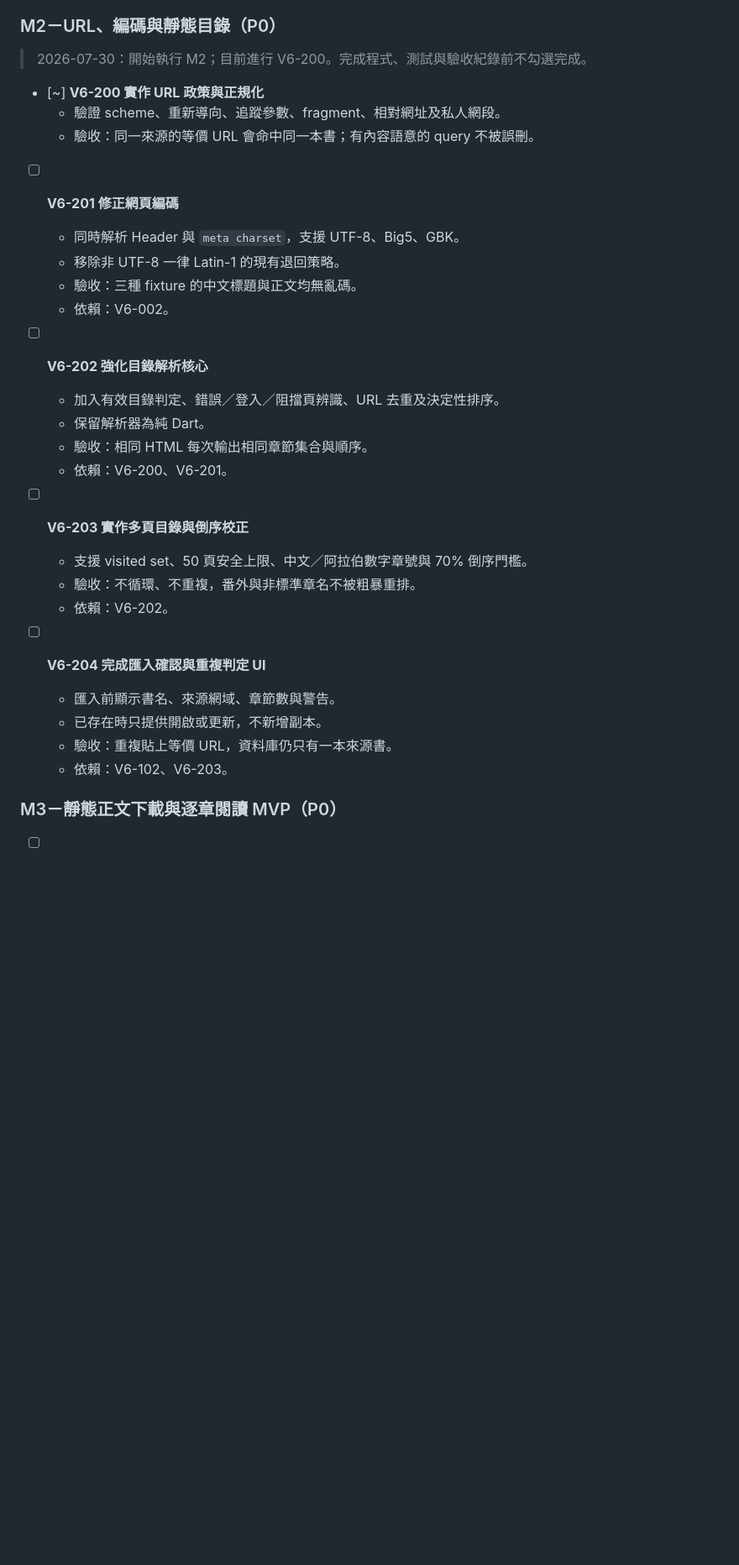
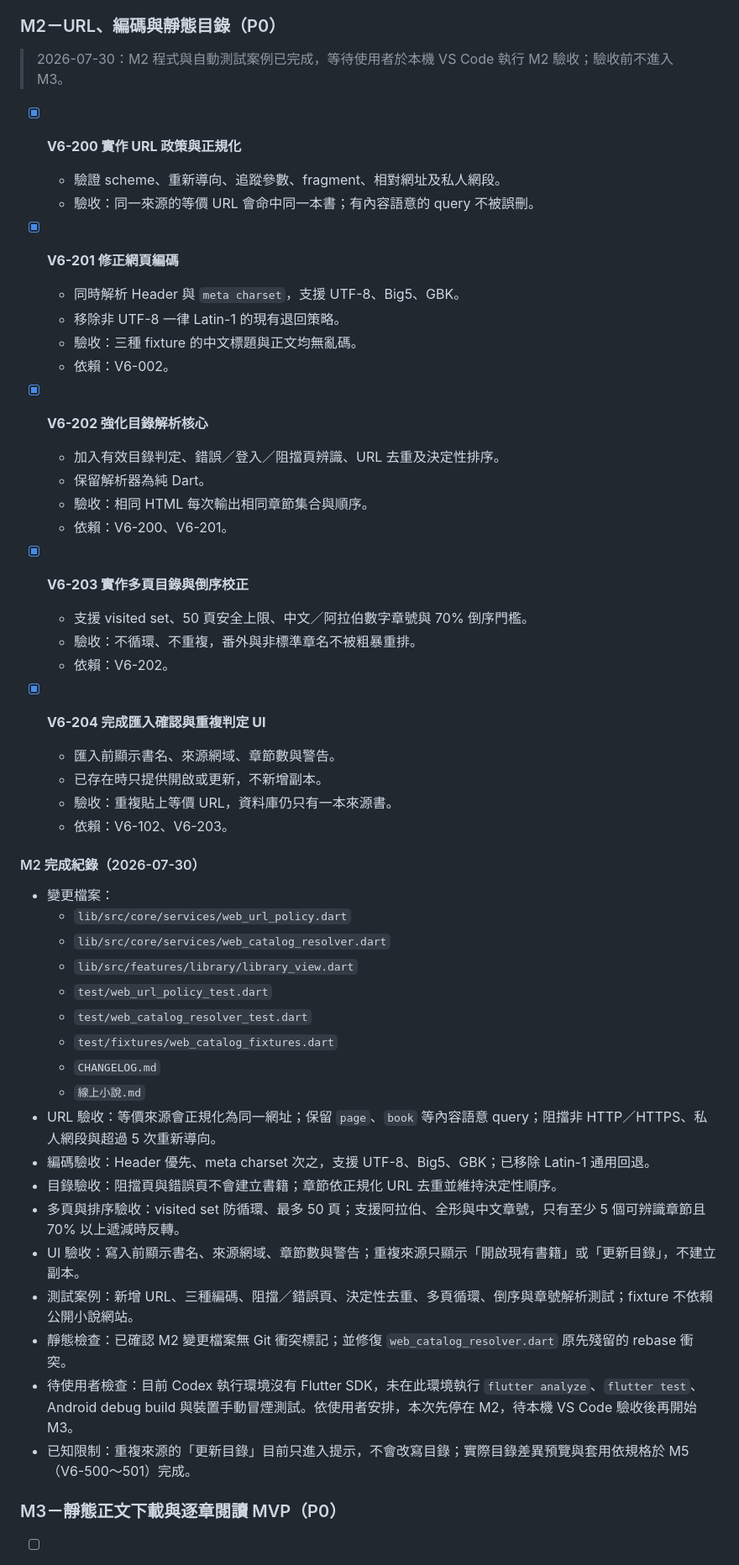
Before and after one commit to aurespark/NOV, a Markdown page: 線上小說.md, the part around one of its changes. Shown at 84% size. Drawn GitHub-style; blank space fills up the shorter version.

Commit message:
M2 complete: update online novel specification

```diff
--- a/線上小說.md
+++ b/線上小說.md
@@ -813,35 +813,57 @@
 
 ### M2－URL、編碼與靜態目錄（P0）
 
-> 2026-07-30：開始執行 M2；目前進行 V6-200。完成程式、測試與驗收紀錄前不勾選完成。
+> 2026-07-30：M2 程式與自動測試案例已完成，等待使用者於本機 VS Code 執行 M2 驗收；驗收前不進入 M3。
 
 
-- [~] **V6-200 實作 URL 政策與正規化**
+- [x] **V6-200 實作 URL 政策與正規化**
   - 驗證 scheme、重新導向、追蹤參數、fragment、相對網址及私人網段。
   - 驗收：同一來源的等價 URL 會命中同一本書；有內容語意的 query 不被誤刪。
 
-- [ ] **V6-201 修正網頁編碼**
+- [x] **V6-201 修正網頁編碼**
   - 同時解析 Header 與 `meta charset`，支援 UTF-8、Big5、GBK。
   - 移除非 UTF-8 一律 Latin-1 的現有退回策略。
   - 驗收：三種 fixture 的中文標題與正文均無亂碼。
   - 依賴：V6-002。
 
-- [ ] **V6-202 強化目錄解析核心**
+- [x] **V6-202 強化目錄解析核心**
   - 加入有效目錄判定、錯誤／登入／阻擋頁辨識、URL 去重及決定性排序。
   - 保留解析器為純 Dart。
   - 驗收：相同 HTML 每次輸出相同章節集合與順序。
   - 依賴：V6-200、V6-201。
 
-- [ ] **V6-203 實作多頁目錄與倒序校正**
+- [x] **V6-203 實作多頁目錄與倒序校正**
   - 支援 visited set、50 頁安全上限、中文／阿拉伯數字章號與 70% 倒序門檻。
   - 驗收：不循環、不重複，番外與非標準章名不被粗暴重排。
   - 依賴：V6-202。
 
-- [ ] **V6-204 完成匯入確認與重複判定 UI**
+- [x] **V6-204 完成匯入確認與重複判定 UI**
   - 匯入前顯示書名、來源網域、章節數與警告。
   - 已存在時只提供開啟或更新，不新增副本。
   - 驗收：重複貼上等價 URL，資料庫仍只有一本來源書。
   - 依賴：V6-102、V6-203。
+
+
+#### M2 完成紀錄（2026-07-30）
+
+- 變更檔案：
+  - `lib/src/core/services/web_url_policy.dart`
+  - `lib/src/core/services/web_catalog_resolver.dart`
+  - `lib/src/features/library/library_view.dart`
+  - `test/web_url_policy_test.dart`
+  - `test/web_catalog_resolver_test.dart`
+  - `test/fixtures/web_catalog_fixtures.dart`
+  - `CHANGELOG.md`
+  - `線上小說.md`
+- URL 驗收：等價來源會正規化為同一網址；保留 `page`、`book` 等內容語意 query；阻擋非 HTTP／HTTPS、私人網段與超過 5 次重新導向。
+- 編碼驗收：Header 優先、meta charset 次之，支援 UTF-8、Big5、GBK；已移除 Latin-1 通用回退。
+- 目錄驗收：阻擋頁與錯誤頁不會建立書籍；章節依正規化 URL 去重並維持決定性順序。
+- 多頁與排序驗收：visited set 防循環、最多 50 頁；支援阿拉伯、全形與中文章號，只有至少 5 個可辨識章節且 70% 以上遞減時反轉。
+- UI 驗收：寫入前顯示書名、來源網域、章節數與警告；重複來源只顯示「開啟現有書籍」或「更新目錄」，不建立副本。
+- 測試案例：新增 URL、三種編碼、阻擋／錯誤頁、決定性去重、多頁循環、倒序與章號解析測試；fixture 不依賴公開小說網站。
+- 靜態檢查：已確認 M2 變更檔案無 Git 衝突標記；並修復 `web_catalog_resolver.dart` 原先殘留的 rebase 衝突。
+- 待使用者檢查：目前 Codex 執行環境沒有 Flutter SDK，未在此環境執行 `flutter analyze`、`flutter test`、Android debug build 與裝置手動冒煙測試。依使用者安排，本次先停在 M2，待本機 VS Code 驗收後再開始 M3。
+- 已知限制：重複來源的「更新目錄」目前只進入提示，不會改寫目錄；實際目錄差異預覽與套用依規格於 M5（V6-500～501）完成。
 
 ### M3－靜態正文下載與逐章閱讀 MVP（P0）
 
```
Also changed, not shown: other parts of 線上小說.md (+1 -1 lines).
